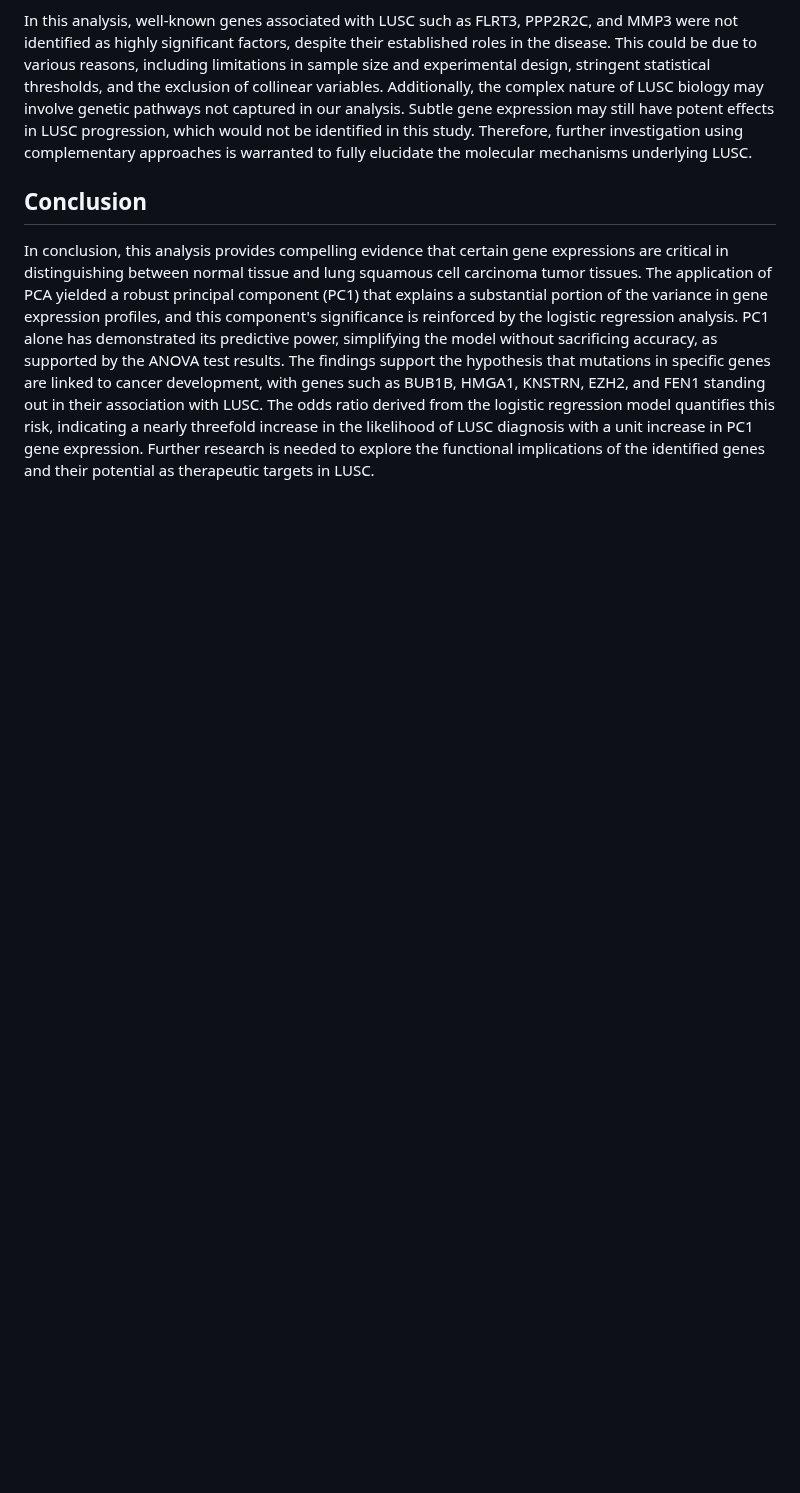
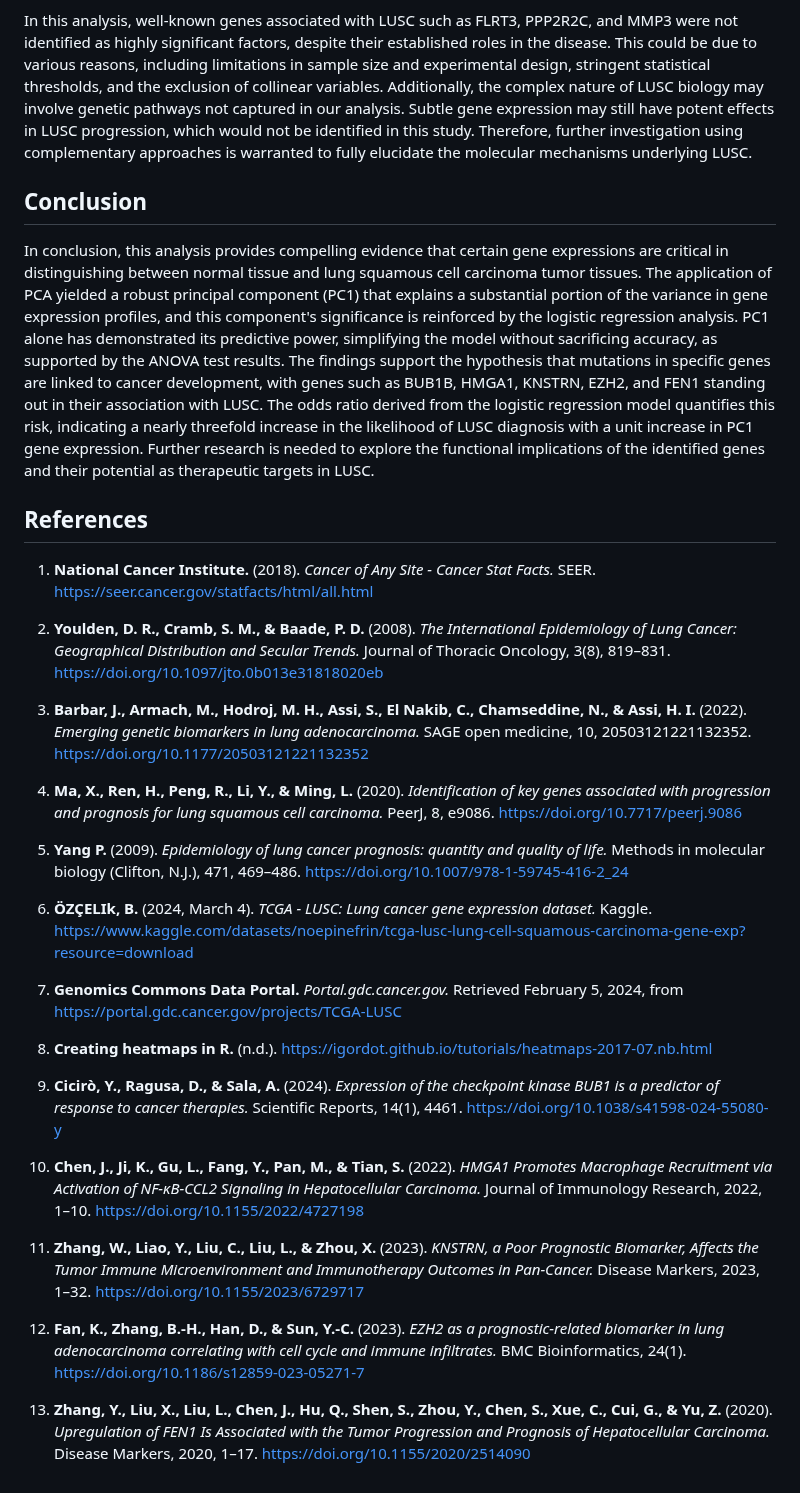
Before and after one commit to logancorrea/Portfolio, a Markdown page: Biomedical Probability and Statistics/README.md, the part around the change. Drawn GitHub-style; blank space fills up the shorter version.

```diff
--- a/Biomedical Probability and Statistics/README.md
+++ b/Biomedical Probability and Statistics/README.md
@@ -55,3 +55,31 @@ In this analysis, well-known genes associated with LUSC such as FLRT3, PPP2R2C,
 
 ## Conclusion
 In conclusion, this analysis provides compelling evidence that certain gene expressions are critical in distinguishing between normal tissue and lung squamous cell carcinoma tumor tissues. The application of PCA yielded a robust principal component (PC1) that explains a substantial portion of the variance in gene expression profiles, and this component's significance is reinforced by the logistic regression analysis. PC1 alone has demonstrated its predictive power, simplifying the model without sacrificing accuracy, as supported by the ANOVA test results. The findings support the hypothesis that mutations in specific genes are linked to cancer development, with genes such as BUB1B, HMGA1, KNSTRN, EZH2, and FEN1 standing out in their association with LUSC. The odds ratio derived from the logistic regression model quantifies this risk, indicating a nearly threefold increase in the likelihood of LUSC diagnosis with a unit increase in PC1 gene expression. Further research is needed to explore the functional implications of the identified genes and their potential as therapeutic targets in LUSC.
+
+## References
+
+1. **National Cancer Institute.** (2018). *Cancer of Any Site - Cancer Stat Facts.* SEER. [https://seer.cancer.gov/statfacts/html/all.html](https://seer.cancer.gov/statfacts/html/all.html)
+
+2. **Youlden, D. R., Cramb, S. M., & Baade, P. D.** (2008). *The International Epidemiology of Lung Cancer: Geographical Distribution and Secular Trends.* Journal of Thoracic Oncology, 3(8), 819–831. [https://doi.org/10.1097/jto.0b013e31818020eb](https://doi.org/10.1097/jto.0b013e31818020eb)
+
+3. **Barbar, J., Armach, M., Hodroj, M. H., Assi, S., El Nakib, C., Chamseddine, N., & Assi, H. I.** (2022). *Emerging genetic biomarkers in lung adenocarcinoma.* SAGE open medicine, 10, 20503121221132352. [https://doi.org/10.1177/20503121221132352](https://doi.org/10.1177/20503121221132352)
+
+4. **Ma, X., Ren, H., Peng, R., Li, Y., & Ming, L.** (2020). *Identification of key genes associated with progression and prognosis for lung squamous cell carcinoma.* PeerJ, 8, e9086. [https://doi.org/10.7717/peerj.9086](https://doi.org/10.7717/peerj.9086)
+
+5. **Yang P.** (2009). *Epidemiology of lung cancer prognosis: quantity and quality of life.* Methods in molecular biology (Clifton, N.J.), 471, 469–486. [https://doi.org/10.1007/978-1-59745-416-2_24](https://doi.org/10.1007/978-1-59745-416-2_24)
+
+6. **ÖZÇELIk, B.** (2024, March 4). *TCGA - LUSC: Lung cancer gene expression dataset.* Kaggle. [https://www.kaggle.com/datasets/noepinefrin/tcga-lusc-lung-cell-squamous-carcinoma-gene-exp?resource=download](https://www.kaggle.com/datasets/noepinefrin/tcga-lusc-lung-cell-squamous-carcinoma-gene-exp?resource=download)
+
+7. **Genomics Commons Data Portal.** *Portal.gdc.cancer.gov.* Retrieved February 5, 2024, from [https://portal.gdc.cancer.gov/projects/TCGA-LUSC](https://portal.gdc.cancer.gov/projects/TCGA-LUSC)
+
+8. **Creating heatmaps in R.** (n.d.). [https://igordot.github.io/tutorials/heatmaps-2017-07.nb.html](https://igordot.github.io/tutorials/heatmaps-2017-07.nb.html)
+
+9. **Cicirò, Y., Ragusa, D., & Sala, A.** (2024). *Expression of the checkpoint kinase BUB1 is a predictor of response to cancer therapies.* Scientific Reports, 14(1), 4461. [https://doi.org/10.1038/s41598-024-55080-y](https://doi.org/10.1038/s41598-024-55080-y)
+
+10. **Chen, J., Ji, K., Gu, L., Fang, Y., Pan, M., & Tian, S.** (2022). *HMGA1 Promotes Macrophage Recruitment via Activation of NF-κB-CCL2 Signaling in Hepatocellular Carcinoma.* Journal of Immunology Research, 2022, 1–10. [https://doi.org/10.1155/2022/4727198](https://doi.org/10.1155/2022/4727198)
+
+11. **Zhang, W., Liao, Y., Liu, C., Liu, L., & Zhou, X.** (2023). *KNSTRN, a Poor Prognostic Biomarker, Affects the Tumor Immune Microenvironment and Immunotherapy Outcomes in Pan-Cancer.* Disease Markers, 2023, 1–32. [https://doi.org/10.1155/2023/6729717](https://doi.org/10.1155/2023/6729717)
+
+12. **Fan, K., Zhang, B.-H., Han, D., & Sun, Y.-C.** (2023). *EZH2 as a prognostic-related biomarker in lung adenocarcinoma correlating with cell cycle and immune infiltrates.* BMC Bioinformatics, 24(1). [https://doi.org/10.1186/s12859-023-05271-7](https://doi.org/10.1186/s12859-023-05271-7)
+
+13. **Zhang, Y., Liu, X., Liu, L., Chen, J., Hu, Q., Shen, S., Zhou, Y., Chen, S., Xue, C., Cui, G., & Yu, Z.** (2020). *Upregulation of FEN1 Is Associated with the Tumor Progression and Prognosis of Hepatocellular Carcinoma.* Disease Markers, 2020, 1–17. [https://doi.org/10.1155/2020/2514090](https://doi.org/10.1155/2020/2514090)
```
